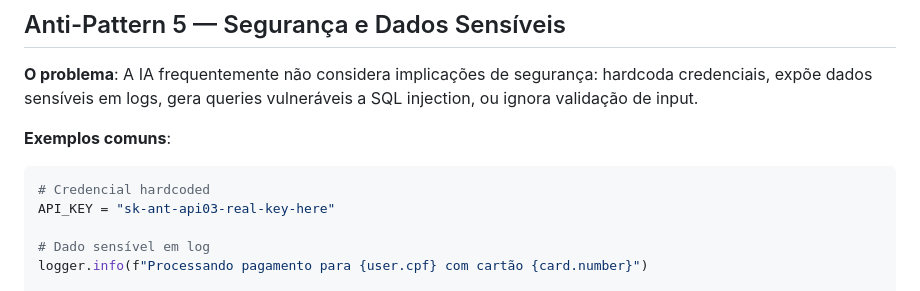
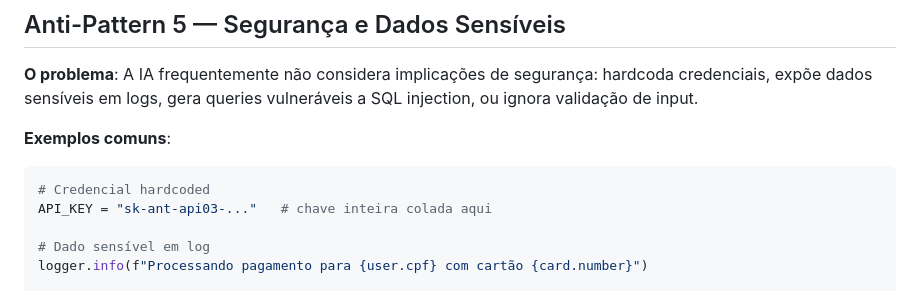
Before and after one commit to paulinett1508-dev/agnostic-core, a Markdown page: skills/behavioral/ai-problems-detection.md, the part around the change. GitHub-like rendering.

Commit message:
fix(behavioral): placeholder que disparava scanner de segredo nos consumidores (#236)
`sk-ant-api03-real-key-here` tem a forma de uma chave Anthropic completa. O
exemplo e pedagogico — ilustra credencial hardcoded, que e justamente o
anti-pattern que a skill ensina a detectar — mas o scanner de segredo nao le
a intencao, le o formato.

O pre-push do sentinel-core barrou o push do repo inteiro por causa dele,
depois que a skill foi espelhada em `.claude/skills/`. Qualquer consumidor com
varredura de segredo em arquivo rastreado bate no mesmo muro, e o acervo e
distribuido justamente para ser espelhado.

Passa a usar a convencao de reticencias que o proprio acervo ja adota em
`skills/ai/ai-integration-patterns.md` e `skills/audit/detect-hardcodes.md`,
com comentario preservando a licao. Nenhuma dessas duas dispara o scanner.

Co-authored-by: Claude Opus 5 (1M context) <noreply@anthropic.com>

````diff
--- a/skills/behavioral/ai-problems-detection.md
+++ b/skills/behavioral/ai-problems-detection.md
@@ -142,7 +142,7 @@ a SQL injection, ou ignora validação de input.
 **Exemplos comuns**:
 ```python
 # Credencial hardcoded
-API_KEY = "sk-ant-api03-real-key-here"
+API_KEY = "sk-ant-api03-..."   # chave inteira colada aqui
 
 # Dado sensível em log
 logger.info(f"Processando pagamento para {user.cpf} com cartão {card.number}")
````
